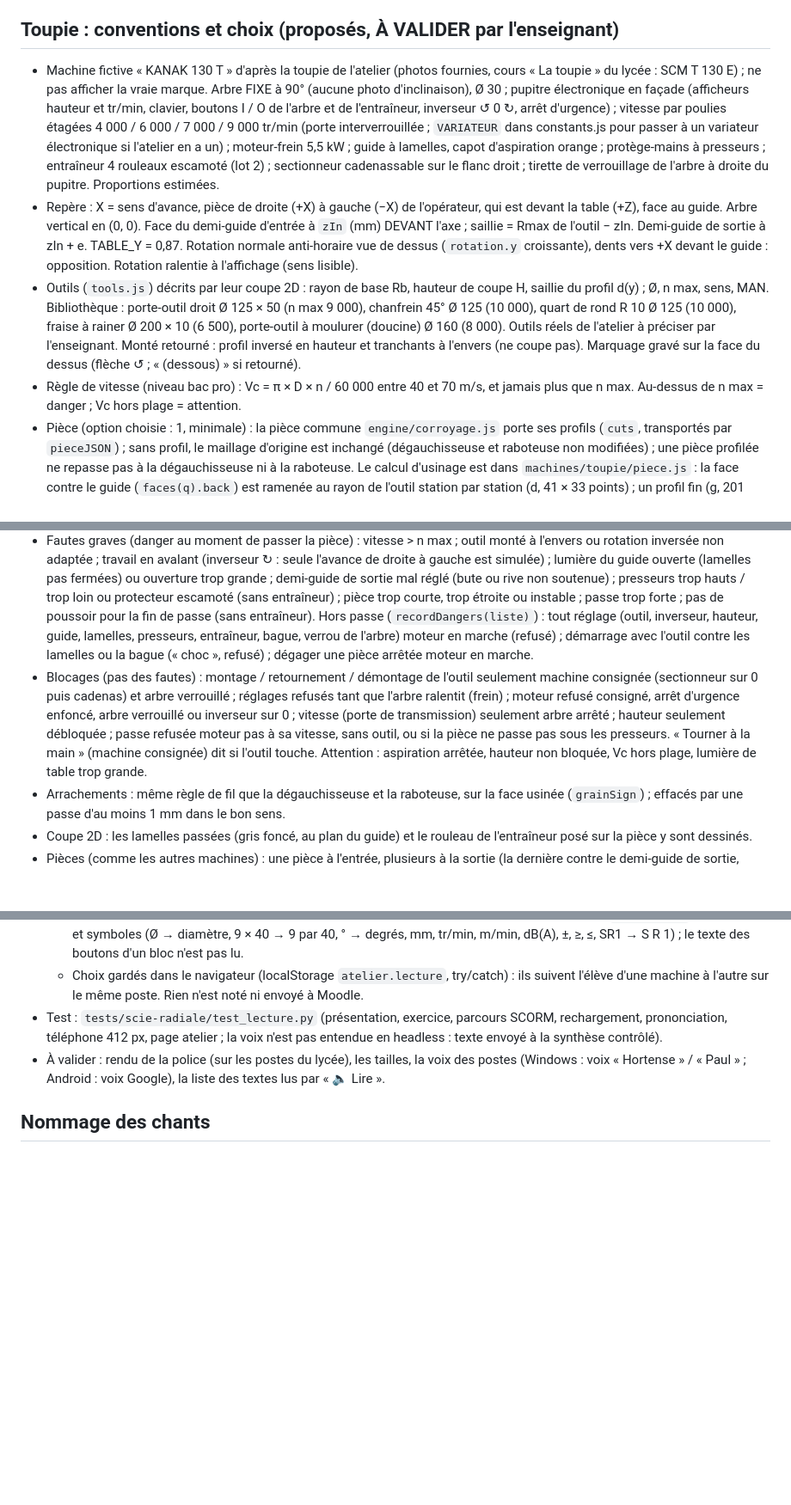
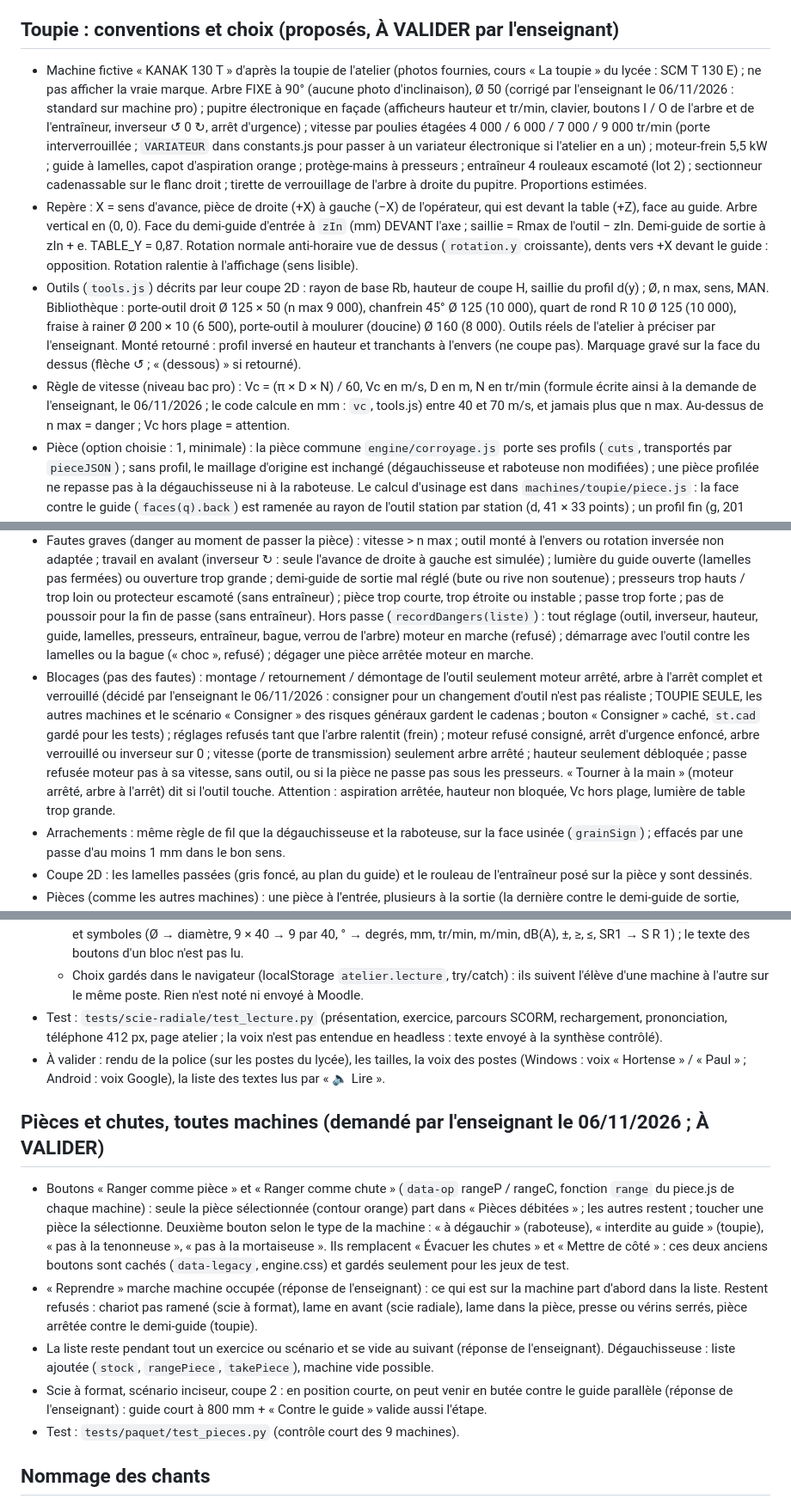
Before and after one commit to dedelecowboy/atelier-bois-3d, a Markdown page: CLAUDE.md, 3 parts joined by grey strips. Shown at 86% size. GitHub-like rendering; blank space fills up the shorter version.

```diff
--- a/CLAUDE.md
+++ b/CLAUDE.md
@@ -218,15 +220,15 @@ Reprise de la scie radiale : la lame inclinée et la règle de tronçonnage orie
 
 ## Toupie : conventions et choix (proposés, À VALIDER par l'enseignant)
 
-- Machine fictive « KANAK 130 T » d'après la toupie de l'atelier (photos fournies, cours « La toupie » du lycée : SCM T 130 E) ; ne pas afficher la vraie marque. Arbre FIXE à 90° (aucune photo d'inclinaison), Ø 30 ; pupitre électronique en façade (afficheurs hauteur et tr/min, clavier, boutons I / O de l'arbre et de l'entraîneur, inverseur ↺ 0 ↻, arrêt d'urgence) ; vitesse par poulies étagées 4 000 / 6 000 / 7 000 / 9 000 tr/min (porte interverrouillée ; `VARIATEUR` dans constants.js pour passer à un variateur électronique si l'atelier en a un) ; moteur-frein 5,5 kW ; guide à lamelles, capot d'aspiration orange ; protège-mains à presseurs ; entraîneur 4 rouleaux escamoté (lot 2) ; sectionneur cadenassable sur le flanc droit ; tirette de verrouillage de l'arbre à droite du pupitre. Proportions estimées.
+- Machine fictive « KANAK 130 T » d'après la toupie de l'atelier (photos fournies, cours « La toupie » du lycée : SCM T 130 E) ; ne pas afficher la vraie marque. Arbre FIXE à 90° (aucune photo d'inclinaison), Ø 50 (corrigé par l'enseignant le 06/11/2026 : standard sur machine pro) ; pupitre électronique en façade (afficheurs hauteur et tr/min, clavier, boutons I / O de l'arbre et de l'entraîneur, inverseur ↺ 0 ↻, arrêt d'urgence) ; vitesse par poulies étagées 4 000 / 6 000 / 7 000 / 9 000 tr/min (porte interverrouillée ; `VARIATEUR` dans constants.js pour passer à un variateur électronique si l'atelier en a un) ; moteur-frein 5,5 kW ; guide à lamelles, capot d'aspiration orange ; protège-mains à presseurs ; entraîneur 4 rouleaux escamoté (lot 2) ; sectionneur cadenassable sur le flanc droit ; tirette de verrouillage de l'arbre à droite du pupitre. Proportions estimées.
 - Repère : X = sens d'avance, pièce de droite (+X) à gauche (−X) de l'opérateur, qui est devant la table (+Z), face au guide. Arbre vertical en (0, 0). Face du demi-guide d'entrée à `zIn` (mm) DEVANT l'axe ; saillie = Rmax de l'outil − zIn. Demi-guide de sortie à zIn + e. TABLE_Y = 0,87. Rotation normale anti-horaire vue de dessus (`rotation.y` croissante), dents vers +X devant le guide : opposition. Rotation ralentie à l'affichage (sens lisible).
 - Outils (`tools.js`) décrits par leur coupe 2D : rayon de base Rb, hauteur de coupe H, saillie du profil d(y) ; Ø, n max, sens, MAN. Bibliothèque : porte-outil droit Ø 125 × 50 (n max 9 000), chanfrein 45° Ø 125 (10 000), quart de rond R 10 Ø 125 (10 000), fraise à rainer Ø 200 × 10 (6 500), porte-outil à moulurer (doucine) Ø 160 (8 000). Outils réels de l'atelier à préciser par l'enseignant. Monté retourné : profil inversé en hauteur et tranchants à l'envers (ne coupe pas). Marquage gravé sur la face du dessus (flèche ↺ ; « (dessous) » si retourné).
-- Règle de vitesse (niveau bac pro) : Vc = π × D × n / 60 000 entre 40 et 70 m/s, et jamais plus que n max. Au-dessus de n max = danger ; Vc hors plage = attention.
+- Règle de vitesse (niveau bac pro) : Vc = (π × D × N) / 60, Vc en m/s, D en m, N en tr/min (formule écrite ainsi à la demande de l'enseignant, le 06/11/2026 ; le code calcule en mm : `vc`, tools.js) entre 40 et 70 m/s, et jamais plus que n max. Au-dessus de n max = danger ; Vc hors plage = attention.
 - Pièce (option choisie : 1, minimale) : la pièce commune `engine/corroyage.js` porte ses profils (`cuts`, transportés par `pieceJSON`) ; sans profil, le maillage d'origine est inchangé (dégauchisseuse et raboteuse non modifiées) ; une pièce profilée ne repasse pas à la dégauchisseuse ni à la raboteuse. Le calcul d'usinage est dans `machines/toupie/piece.js` : la face contre le guide (`faces(q).back`) est ramenée au rayon de l'outil station par station (d, 41 × 33 points) ; un profil fin (g, 201 points au milieu de la pièce) sert au contrôle (hauteur, profondeur), la régularité se lit sur d. Une pièce corroyée entre par `window.__toupie.importPiece(pieceJSON)` avec ses repères.
 - Demi-guide de sortie : la face d'appui de la pièce recule de eNeed (0 si une partie de la rive reste brute ; sinon la plus petite profondeur usinée). Sortie plus avancée que eNeed + 0,3 mm : la pièce bute et s'arrête (« Dégager la pièce » machine arrêtée). Moins avancée de plus de 0,3 mm : entaille en fin de passe sur une longueur égale à la demi-ouverture des lamelles (danger au-delà de 1 mm).
 - Règles proposées : longueur mini au guide 300 mm (sinon serre-pièces type Duluc, montage d'usinage, ou pièce plus longue recoupée ; ici « Interdite au guide ») ; appui mini 30 mm, hauteur ≤ 4 × appui ; profondeur de passe ≤ 10 mm (plusieurs passes au-delà) ; demi-guides à 1 à 5 mm de l'outil au plan du guide, réglés automatiquement à 3 mm par « Fermer les lamelles » (5 à 10 attention, plus de 10 danger, moins de 1 contact) ; presseurs 0,5 à 6 mm sous la hauteur et la largeur de la pièce (plus haut ou plus loin : danger ; plus bas : la pièce ne passe pas) ; bague de table la plus petite qui laisse passer l'outil (bagues Ø 160 / 200 / 260 / sans = 320 ; jeu > 35 mm attention ; contact si l'outil descend sous la table dans une bague trop petite).
 - Fautes graves (danger au moment de passer la pièce) : vitesse > n max ; outil monté à l'envers ou rotation inversée non adaptée ; travail en avalant (inverseur ↻ : seule l'avance de droite à gauche est simulée) ; lumière du guide ouverte (lamelles pas fermées) ou ouverture trop grande ; demi-guide de sortie mal réglé (bute ou rive non soutenue) ; presseurs trop hauts / trop loin ou protecteur escamoté (sans entraîneur) ; pièce trop courte, trop étroite ou instable ; passe trop forte ; pas de poussoir pour la fin de passe (sans entraîneur). Hors passe (`recordDangers(liste)`) : tout réglage (outil, inverseur, hauteur, guide, lamelles, presseurs, entraîneur, bague, verrou de l'arbre) moteur en marche (refusé) ; démarrage avec l'outil contre les lamelles ou la bague (« choc », refusé) ; dégager une pièce arrêtée moteur en marche.
-- Blocages (pas des fautes) : montage / retournement / démontage de l'outil seulement machine consignée (sectionneur sur 0 puis cadenas) et arbre verrouillé ; réglages refusés tant que l'arbre ralentit (frein) ; moteur refusé consigné, arrêt d'urgence enfoncé, arbre verrouillé ou inverseur sur 0 ; vitesse (porte de transmission) seulement arbre arrêté ; hauteur seulement débloquée ; passe refusée moteur pas à sa vitesse, sans outil, ou si la pièce ne passe pas sous les presseurs. « Tourner à la main » (machine consignée) dit si l'outil touche. Attention : aspiration arrêtée, hauteur non bloquée, Vc hors plage, lumière de table trop grande.
+- Blocages (pas des fautes) : montage / retournement / démontage de l'outil seulement moteur arrêté, arbre à l'arrêt complet et verrouillé (décidé par l'enseignant le 06/11/2026 : consigner pour un changement d'outil n'est pas réaliste ; TOUPIE SEULE, les autres machines et le scénario « Consigner » des risques généraux gardent le cadenas ; bouton « Consigner » caché, `st.cad` gardé pour les tests) ; réglages refusés tant que l'arbre ralentit (frein) ; moteur refusé consigné, arrêt d'urgence enfoncé, arbre verrouillé ou inverseur sur 0 ; vitesse (porte de transmission) seulement arbre arrêté ; hauteur seulement débloquée ; passe refusée moteur pas à sa vitesse, sans outil, ou si la pièce ne passe pas sous les presseurs. « Tourner à la main » (moteur arrêté, arbre à l'arrêt) dit si l'outil touche. Attention : aspiration arrêtée, hauteur non bloquée, Vc hors plage, lumière de table trop grande.
 - Arrachements : même règle de fil que la dégauchisseuse et la raboteuse, sur la face usinée (`grainSign`) ; effacés par une passe d'au moins 1 mm dans le bon sens.
 - Coupe 2D : les lamelles passées (gris foncé, au plan du guide) et le rouleau de l'entraîneur posé sur la pièce y sont dessinés.
 - Pièces (comme les autres machines) : une pièce à l'entrée, plusieurs à la sortie (la dernière contre le demi-guide de sortie, contour orange sur la pièce en main) ; « Ramener la pièce » pour une deuxième passe, « Mettre de côté », « Reprendre » ; type « Pièce » / « Interdite au guide » ; « Pièces débitées » visibles pendant les scénarios SCORM, tableau « Profil de la pièce » caché pendant le parcours. Coupe 2D (vue de l'entrée) : outil, guides, table et bague, presseurs, pièce et, en tirets, le profil après la passe.
@@ -378,6 +381,14 @@ Reprise de la scie radiale : la lame inclinée et la règle de tronçonnage orie
 - Test : `tests/scie-radiale/test_lecture.py` (présentation, exercice, parcours SCORM, rechargement, prononciation, téléphone 412 px, page atelier ; la voix n'est pas entendue en headless : texte envoyé à la synthèse contrôlé).
 - À valider : rendu de la police (sur les postes du lycée), les tailles, la voix des postes (Windows : voix « Hortense » / « Paul » ; Android : voix Google), la liste des textes lus par « 🔈 Lire ».
 
+## Pièces et chutes, toutes machines (demandé par l'enseignant le 06/11/2026 ; À VALIDER)
+
+- Boutons « Ranger comme pièce » et « Ranger comme chute » (`data-op` rangeP / rangeC, fonction `range` du piece.js de chaque machine) : seule la pièce sélectionnée (contour orange) part dans « Pièces débitées » ; les autres restent ; toucher une pièce la sélectionne. Deuxième bouton selon le type de la machine : « à dégauchir » (raboteuse), « interdite au guide » (toupie), « pas à la tenonneuse », « pas à la mortaiseuse ». Ils remplacent « Évacuer les chutes » et « Mettre de côté » : ces deux anciens boutons sont cachés (`data-legacy`, engine.css) et gardés seulement pour les jeux de test.
+- « Reprendre » marche machine occupée (réponse de l'enseignant) : ce qui est sur la machine part d'abord dans la liste. Restent refusés : chariot pas ramené (scie à format), lame en avant (scie radiale), lame dans la pièce, presse ou vérins serrés, pièce arrêtée contre le demi-guide (toupie).
+- La liste reste pendant tout un exercice ou scénario et se vide au suivant (réponse de l'enseignant). Dégauchisseuse : liste ajoutée (`stock`, `rangePiece`, `takePiece`), machine vide possible.
+- Scie à format, scénario inciseur, coupe 2 : en position courte, on peut venir en butée contre le guide parallèle (réponse de l'enseignant) : guide court à 800 mm + « Contre le guide » valide aussi l'étape.
+- Test : `tests/paquet/test_pieces.py` (contrôle court des 9 machines).
+
 ## Nommage des chants
 
 Chants bruts numérotés (1, 2, 3, 4 ; U = chant d'usine), chants sciés en lettres. En exercice guidé, la lettre est fixée par l'étape (`cut:'A'` dans STEPS_*) : une coupe d'essai avant l'étape prend la lettre de la prochaine coupe prévue ; une coupe refaite dans la même étape garde la lettre et l'ancien chant devient X, Y, Z… En mode libre, lettres à la suite.
```
Also changed, not shown: other parts of CLAUDE.md (+7 -3 lines).
